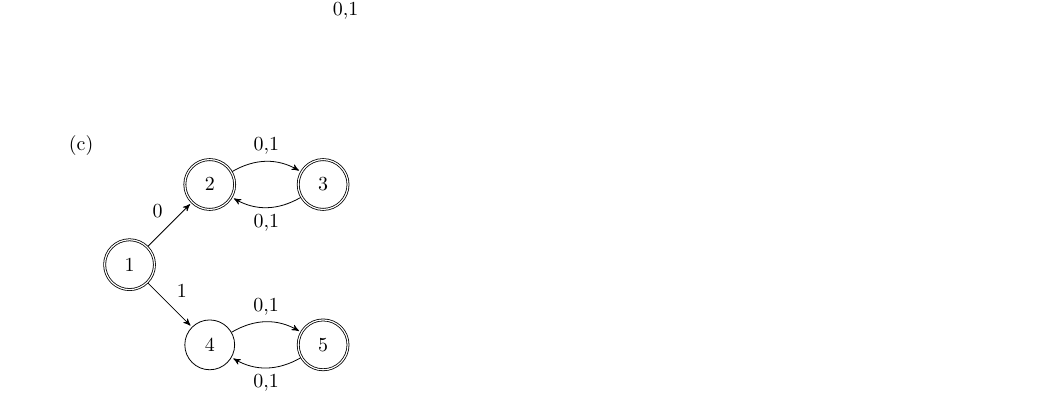
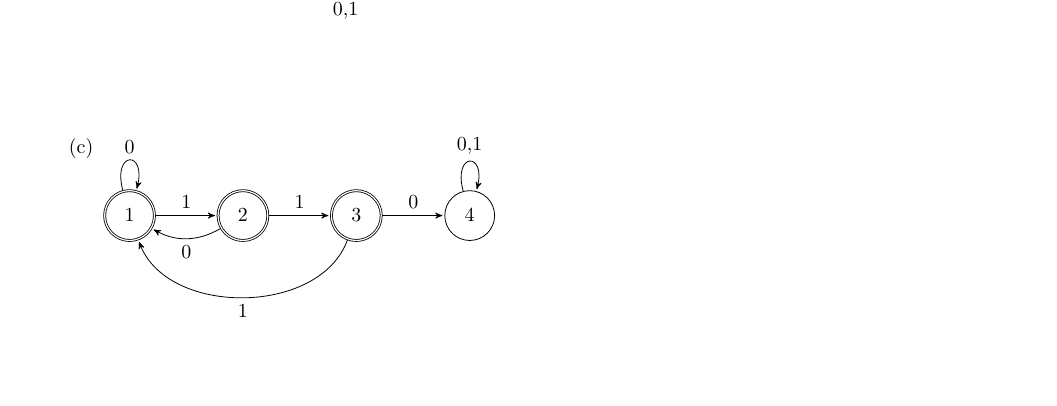
Before and after one commit to RWcoder/4510-HW1, a LaTeX problem sheet (main.tex): part of page 2 of 5, cut so that both start at the same text, the shorter picture padded with empty space. Compiled offline with pdfLaTeX.

Commit message:
Drawing 1c

```diff
--- a/main.tex
+++ b/main.tex
@@ -110,18 +110,18 @@ Please show your work on each problem. You might get partial credit for your wor
     \end{tikzpicture}
 
         \item \begin{tikzpicture}[>=stealth',shorten >=1pt,auto,node distance=2cm,baseline=(top.base)]
-        \node[accepting,state] (1)                    {$1$};
-        \node[accepting,state] (2) [above right of=1] {$2$};
-        \node[accepting,state] (3) [right of=2]       {$3$};
-        \node[state]           (4) [below right of=1] {$4$};
-        \node[accepting,state] (5) [right of=4]       {$5$};
+        \node[accepting,state] (1)              {$1$};
+        \node[accepting,state] (2) [right of=1] {$2$};
+        \node[accepting,state] (3) [right of=2] {$3$};
+        \node[state]           (4) [right of=3] {$4$};
 
-        \path[->] (1) edge             node       {0}   (2)
-                      edge             node       {1}   (4)
-                  (2) edge [bend left] node (top) {0,1} (3)
-                  (3) edge [bend left] node       {0,1} (2)
-                  (4) edge [bend left] node       {0,1} (5)
-                  (5) edge [bend left] node       {0,1} (4);
+        \path[->] (1) edge [loop above]   node (top) {0}   (1)
+                      edge                node       {1}   (2)
+                  (2) edge [bend left]    node       {0}   (1)
+                      edge                node       {1}   (3)
+                  (3) edge [bend left=70] node       {1}   (1)
+                      edge                node       {0}   (4)
+                  (4) edge [loop above]   node       {0,1} (4);
     \end{tikzpicture}
 \end{enumerate}
 
```
Also changed, not shown: 1 other file.
